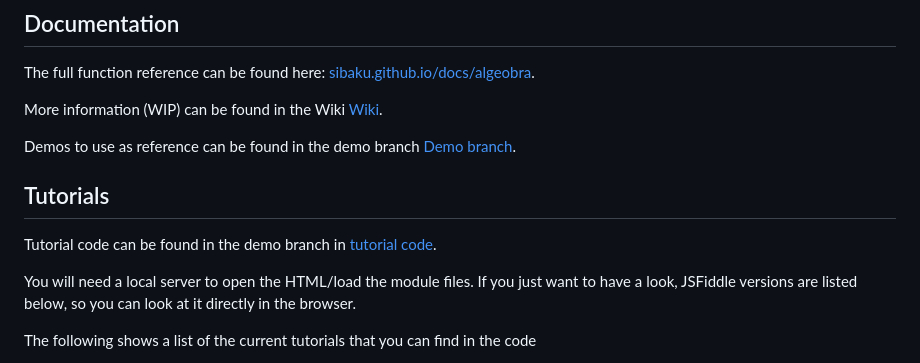
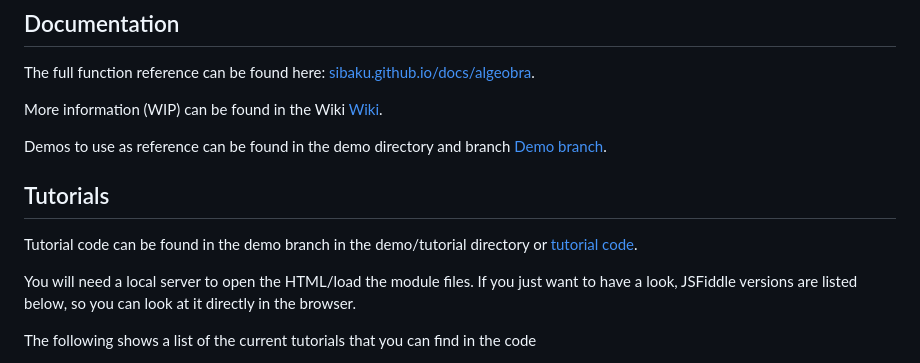
Before and after one commit to sibaku/algeobra, a Markdown page: README.md, the part around the change. Rendered like a GitHub page.

```diff
--- a/README.md
+++ b/README.md
@@ -49,11 +49,11 @@ The full function reference can be found here: [sibaku.github.io/docs/algeobra](
 
 More information (WIP) can be found in the Wiki [Wiki](https://github.com/sibaku/algeobra/wiki).
 
-Demos to use as reference can be found in the demo branch [Demo branch](https://github.com/sibaku/algeobra/tree/demos).
+Demos to use as reference can be found in the demo directory and branch [Demo branch](https://github.com/sibaku/algeobra/tree/demos).
 
 ## Tutorials
 
-Tutorial code can be found in the demo branch in [tutorial code](https://github.com/sibaku/algeobra/tree/demos/demos/tutorial).
+Tutorial code can be found in the demo branch in the demo/tutorial directory or [tutorial code](https://github.com/sibaku/algeobra/tree/demos/demos/tutorial).
 
 You will need a local server to open the HTML/load the module files. If you just want to have a look, JSFiddle versions are listed below, so you can look at it directly in the browser.
 
```
